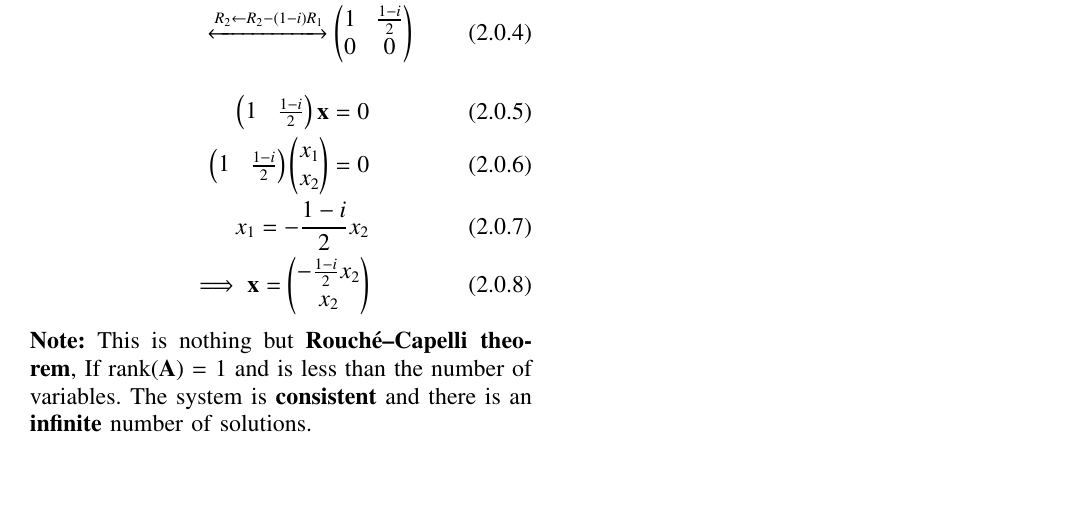
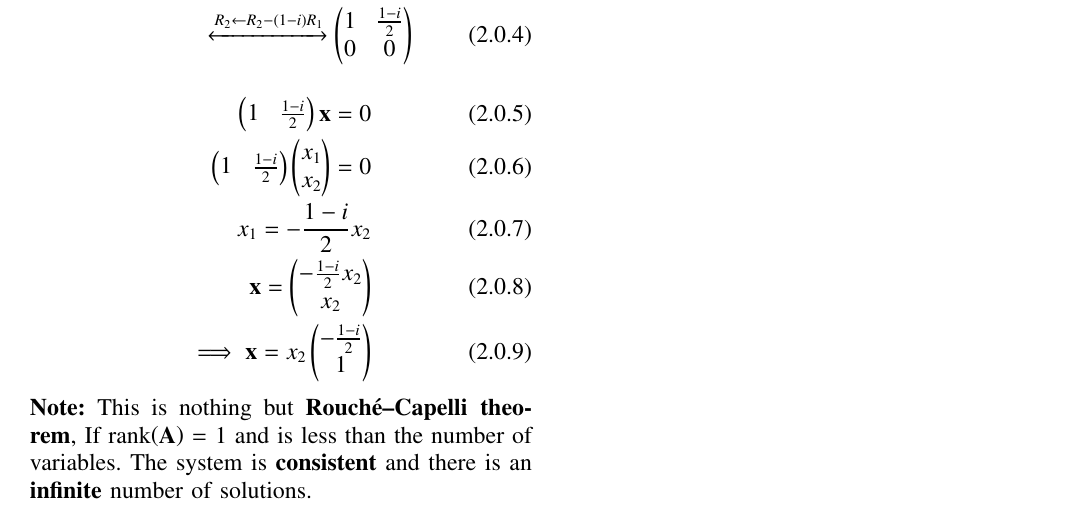
Before and after one commit to ayushkesh/Matrix-Theory-EE5609, a LaTeX paper (A10/a10.tex): part of the page, cut so that both start at the same text, the shorter picture padded with empty space. Compiled offline with pdfLaTeX.

Commit message:
Update a10.tex

```diff
--- a/A10/a10.tex
+++ b/A10/a10.tex
@@ -206,7 +206,8 @@ By row reduction ,
     \myvec{1 & \frac{1-i}{2}}\vec{x}=0\\
     \myvec{1 & \frac{1-i}{2}}\myvec{x_1 \\ x_2} =0\\
     x_1= -\frac{1-i}{2}x_2\\
-    \implies \vec{x}= \myvec{-\frac{1-i}{2}x_2 \\ x_2}
+    \vec{x}= \myvec{-\frac{1-i}{2}x_2 \\ x_2}\\
+    \implies\vec{x}= x_2\myvec{-\frac{1-i}{2} \\ 1}
 \end{align}
 \textbf{Note:} This is nothing but \textbf{Rouché–Capelli theorem}, If rank\brak{\vec{A}} = 1 and is less than the number of variables. The system is \textbf{consistent} and there is an \textbf{infinite} number of solutions.
 \end{document}
```
